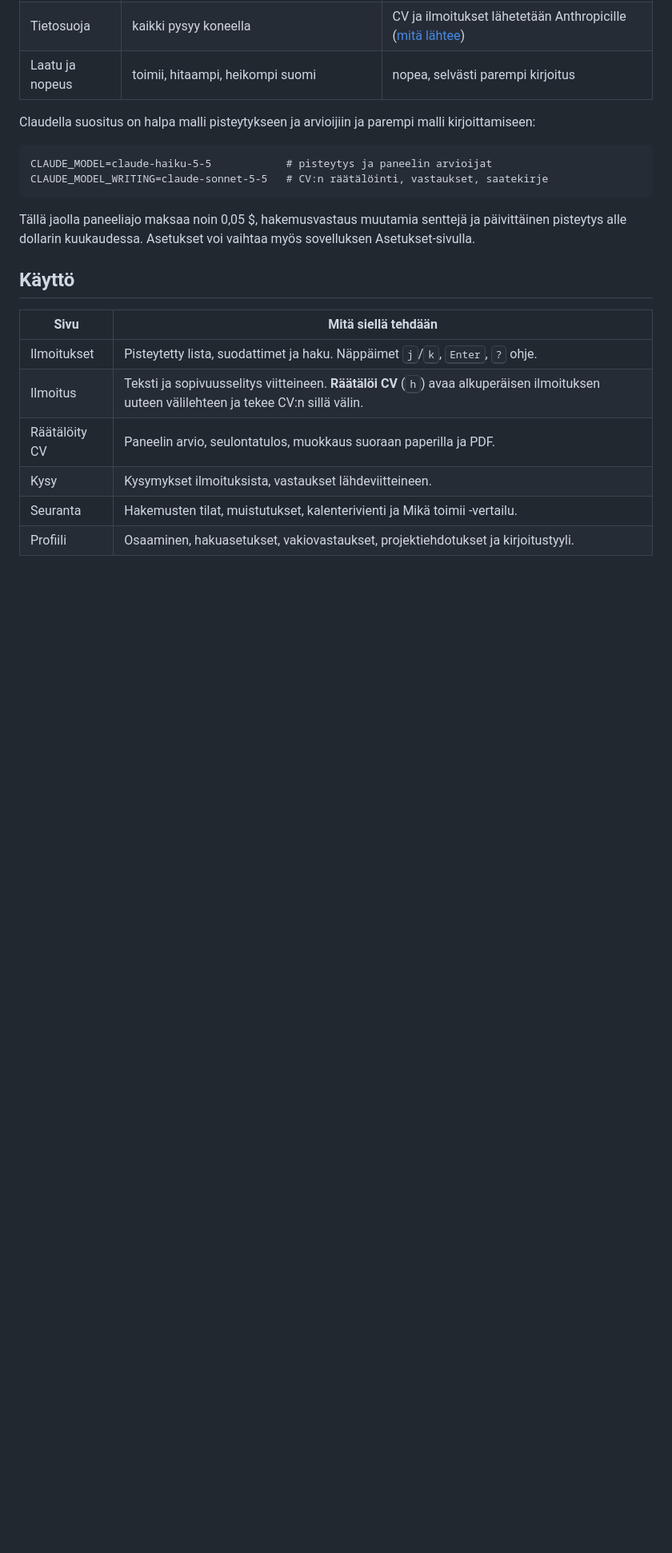
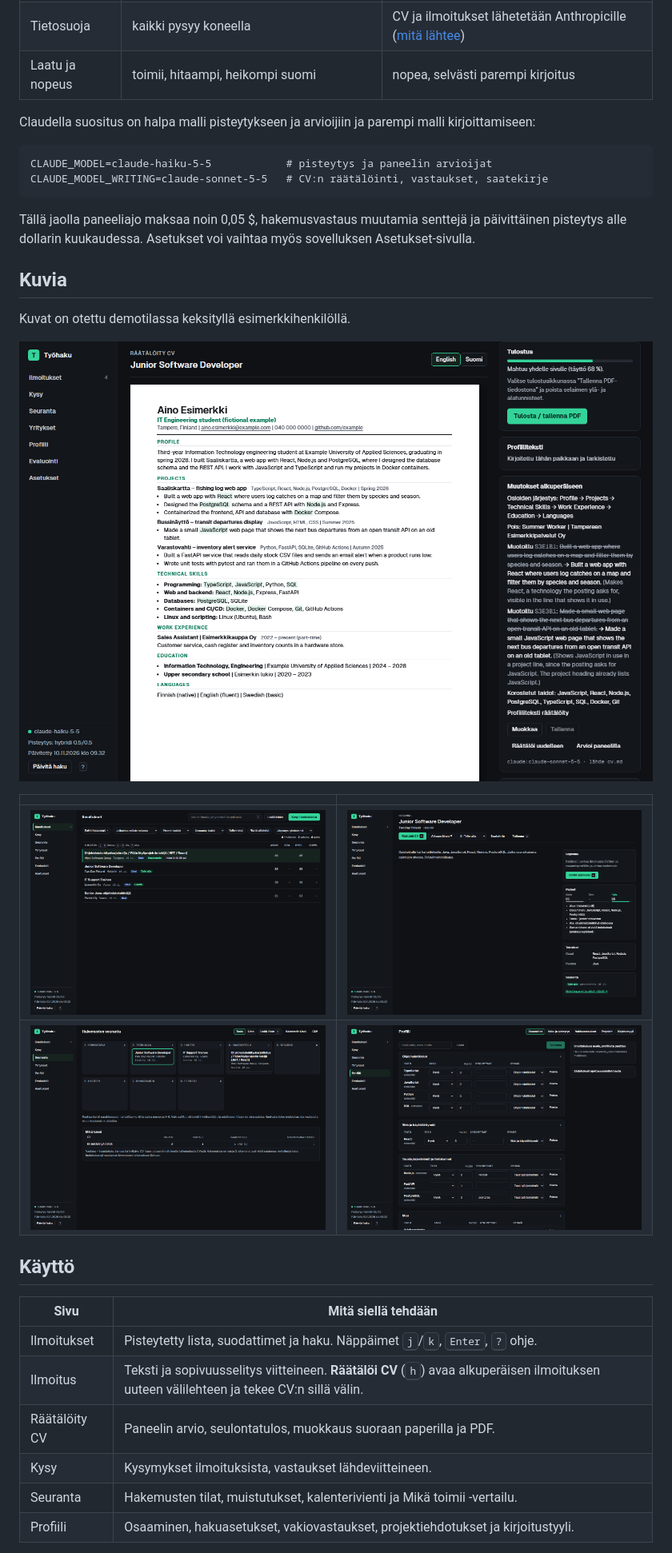
Before and after one commit to EliasKarj/jobhunter, a Markdown page: README.md, the part around the change. Shown at 80% size. GitHub-like rendering; pictures changed too: docs/screenshots/cv.png (added), docs/screenshots/etusivu.png (added), docs/screenshots/ilmoitus.png (added); blank space fills up the shorter version.

Commit message:
Kuvakaappaukset demotilasta (keksitty esimerkkihenkilö); korjaus: ilmoitussivun osaamislista näytti [object Object]
Co-Authored-By: Claude Opus 5.5 <noreply@anthropic.com>

```diff
--- a/README.md
+++ b/README.md
@@ -65,6 +65,17 @@ CLAUDE_MODEL_WRITING=claude-sonnet-5-5   # CV:n räätälöinti, vastaukset, saa
 
 Tällä jaolla paneeliajo maksaa noin 0,05 $, hakemusvastaus muutamia senttejä ja päivittäinen pisteytys alle dollarin kuukaudessa. Asetukset voi vaihtaa myös sovelluksen Asetukset-sivulla.
 
+## Kuvia
+
+Kuvat on otettu demotilassa keksityllä esimerkkihenkilöllä.
+
+![Räätälöity CV arviointipaneelin jälkeen](docs/screenshots/cv.png)
+
+| | |
+|---|---|
+| ![Ilmoitukset](docs/screenshots/etusivu.png) | ![Ilmoitus](docs/screenshots/ilmoitus.png) |
+| ![Seuranta](docs/screenshots/seuranta.png) | ![Profiili](docs/screenshots/profiili.png) |
+
 ## Käyttö
 
 | Sivu | Mitä siellä tehdään |
```
Also changed, not shown: 1 other file.
